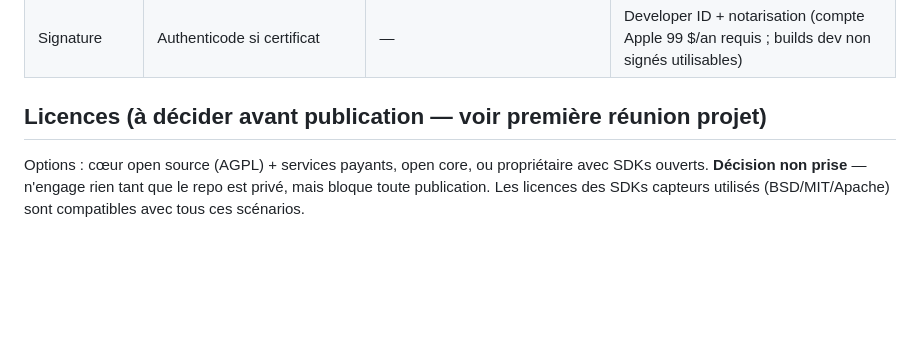
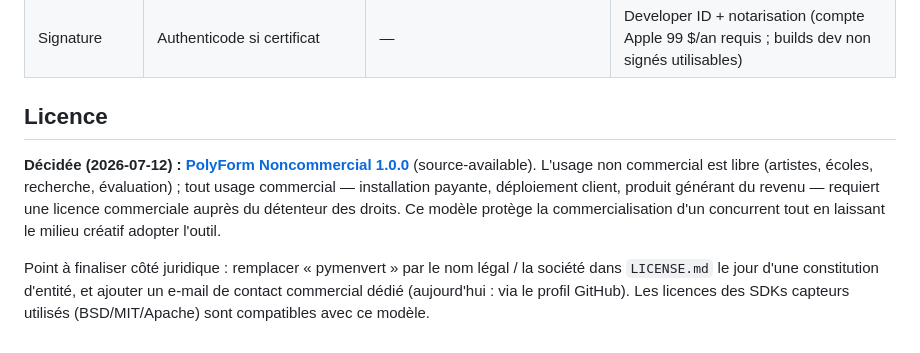
Before and after one commit to pymenvert/Sillage, a Markdown page: docs/08-ingenierie.md, the part around the change. Rendered like a GitHub page; blank space fills up the shorter version.

```diff
--- a/docs/08-ingenierie.md
+++ b/docs/08-ingenierie.md
@@ -72,9 +72,15 @@ placement ([04 §1](04-calibration.md)).
 | UI | navigateur → `http://localhost:8080` | idem | idem |
 | Signature | Authenticode si certificat | — | Developer ID + notarisation (compte Apple 99 $/an requis ; builds dev non signés utilisables) |
 
-## Licences (à décider avant publication — voir première réunion projet)
+## Licence
 
-Options : cœur open source (AGPL) + services payants, open core, ou propriétaire avec SDKs
-ouverts. **Décision non prise** — n'engage rien tant que le repo est privé, mais bloque
-toute publication. Les licences des SDKs capteurs utilisés (BSD/MIT/Apache) sont
-compatibles avec tous ces scénarios.
+**Décidée (2026-07-12) : [PolyForm Noncommercial 1.0.0](../LICENSE.md)** (source-available).
+L'usage non commercial est libre (artistes, écoles, recherche, évaluation) ; tout usage
+commercial — installation payante, déploiement client, produit générant du revenu — requiert
+une licence commerciale auprès du détenteur des droits. Ce modèle protège la
+commercialisation d'un concurrent tout en laissant le milieu créatif adopter l'outil.
+
+Point à finaliser côté juridique : remplacer « pymenvert » par le nom légal / la société
+dans `LICENSE.md` le jour d'une constitution d'entité, et ajouter un e-mail de contact
+commercial dédié (aujourd'hui : via le profil GitHub). Les licences des SDKs capteurs
+utilisés (BSD/MIT/Apache) sont compatibles avec ce modèle.
```
Also changed, not shown: LICENSE.md (added, +97 -0 lines), README.md (+4 -1 lines).
